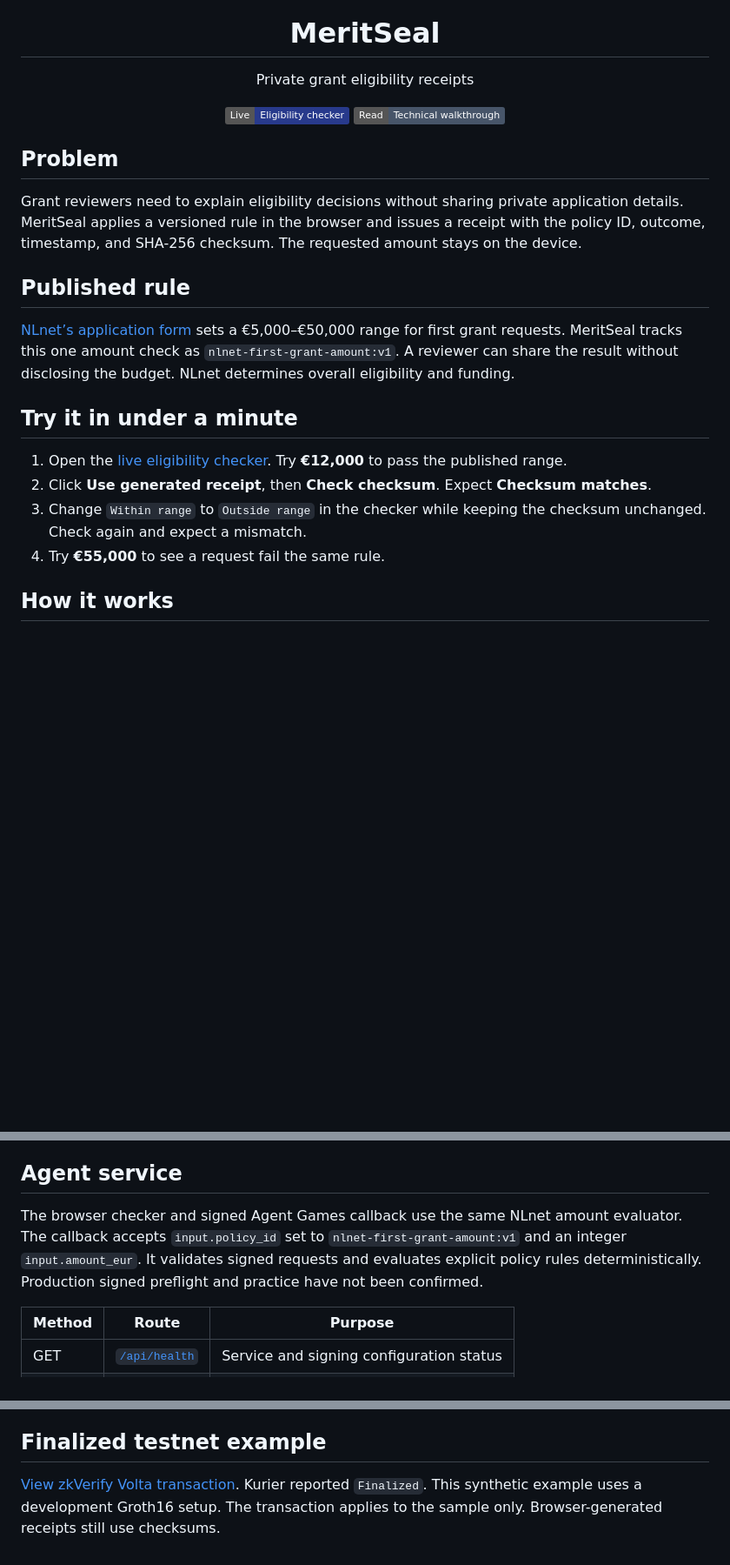
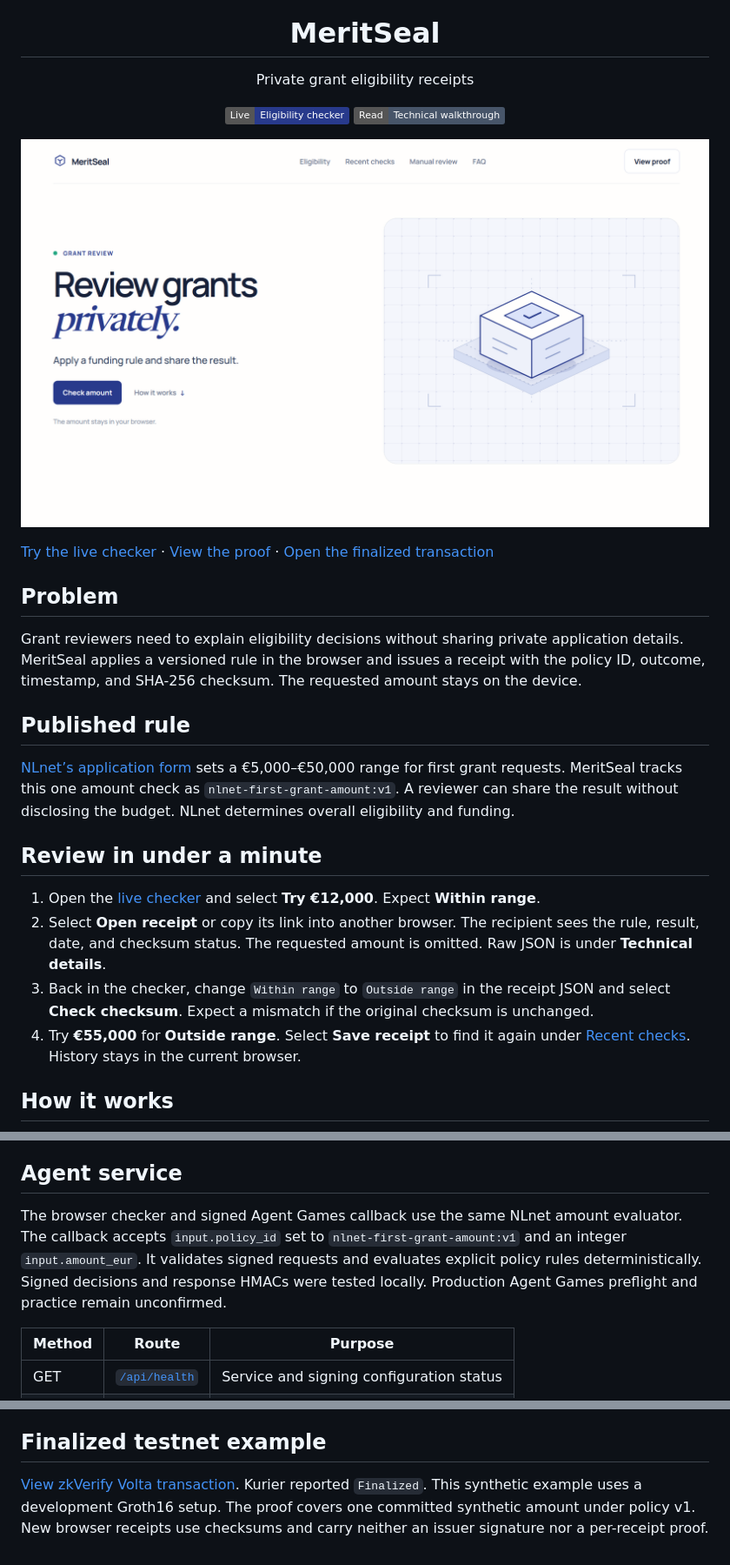
Before and after one commit to thesithunyein/meritseal, a Markdown page: README.md, 3 parts joined by grey strips. Shown at 87% size. Rendered like a GitHub page; pictures changed too: docs/meritseal-home.png (added); badges without logos; blank space fills up the shorter version.

Commit message:
Show the live MeritSeal workflow and Wildcard proof in documentation

```diff
--- a/README.md
+++ b/README.md
@@ -8,6 +8,10 @@
   <a href="./docs/creator-walkthrough.md"><img src="https://img.shields.io/badge/Read-Technical%20walkthrough-475569" alt="Read the technical walkthrough"></a>
 </p>
 
+[![MeritSeal landing page with the original animated seal illustration](./docs/meritseal-home.png)](https://meritseal.vercel.app/)
+
+[Try the live checker](https://meritseal.vercel.app/#review) · [View the proof](https://meritseal.vercel.app/#proof) · [Open the finalized transaction](https://zkverify-testnet.subscan.io/extrinsic/0xc480960248cd345a95f6b2b862d397445b475ed7a2c4149f54e12320bd5f29ea)
+
 ## Problem
 
 Grant reviewers need to explain eligibility decisions without sharing private application details. MeritSeal applies a versioned rule in the browser and issues a receipt with the policy ID, outcome, timestamp, and SHA-256 checksum. The requested amount stays on the device.
@@ -16,12 +20,12 @@ Grant reviewers need to explain eligibility decisions without sharing private ap
 
 [NLnet’s application form](https://nlnet.nl/propose/) sets a €5,000–€50,000 range for first grant requests. MeritSeal tracks this one amount check as `nlnet-first-grant-amount:v1`. A reviewer can share the result without disclosing the budget. NLnet determines overall eligibility and funding.
 
-## Try it in under a minute
+## Review in under a minute
 
-1. Open the [live eligibility checker](https://meritseal.vercel.app/#review). Try **€12,000** to pass the published range.
-2. Click **Use generated receipt**, then **Check checksum**. Expect **Checksum matches**.
-3. Change `Within range` to `Outside range` in the checker while keeping the checksum unchanged. Check again and expect a mismatch.
-4. Try **€55,000** to see a request fail the same rule.
+1. Open the [live checker](https://meritseal.vercel.app/#review) and select **Try €12,000**. Expect **Within range**.
+2. Select **Open receipt** or copy its link into another browser. The recipient sees the rule, result, date, and checksum status. The requested amount is omitted. Raw JSON is under **Technical details**.
+3. Back in the checker, change `Within range` to `Outside range` in the receipt JSON and select **Check checksum**. Expect a mismatch if the original checksum is unchanged.
+4. Try **€55,000** for **Outside range**. Select **Save receipt** to find it again under [Recent checks](https://meritseal.vercel.app/#history). History stays in the current browser.
 
 ## How it works
 
@@ -43,7 +47,7 @@ The checksum detects edits when compared against the original checksum. Anyone c
 
 ## Agent service
 
-The browser checker and signed Agent Games callback use the same NLnet amount evaluator. The callback accepts `input.policy_id` set to `nlnet-first-grant-amount:v1` and an integer `input.amount_eur`. It validates signed requests and evaluates explicit policy rules deterministically. Production signed preflight and practice have not been confirmed.
+The browser checker and signed Agent Games callback use the same NLnet amount evaluator. The callback accepts `input.policy_id` set to `nlnet-first-grant-amount:v1` and an integer `input.amount_eur`. It validates signed requests and evaluates explicit policy rules deterministically. Signed decisions and response HMACs were tested locally. Production Agent Games preflight and practice remain unconfirmed.
 
 | Method | Route | Purpose |
 | --- | --- | --- |
@@ -69,4 +73,4 @@ Open `http://localhost:3000/`. For signed callback testing, set `AGENT_GAMES_HMA
 
 ## Finalized testnet example
 
-[View zkVerify Volta transaction](https://zkverify-testnet.subscan.io/extrinsic/0xc480960248cd345a95f6b2b862d397445b475ed7a2c4149f54e12320bd5f29ea). Kurier reported `Finalized`. This synthetic example uses a development Groth16 setup. The transaction applies to the sample only. Browser-generated receipts still use checksums.
+[View zkVerify Volta transaction](https://zkverify-testnet.subscan.io/extrinsic/0xc480960248cd345a95f6b2b862d397445b475ed7a2c4149f54e12320bd5f29ea). Kurier reported `Finalized`. This synthetic example uses a development Groth16 setup. The proof covers one committed synthetic amount under policy v1. New browser receipts use checksums and carry neither an issuer signature nor a per-receipt proof.
```
Also changed, not shown: other parts of README.md (+3 -3 lines), docs/creator-walkthrough.md (+8 -17 lines).
